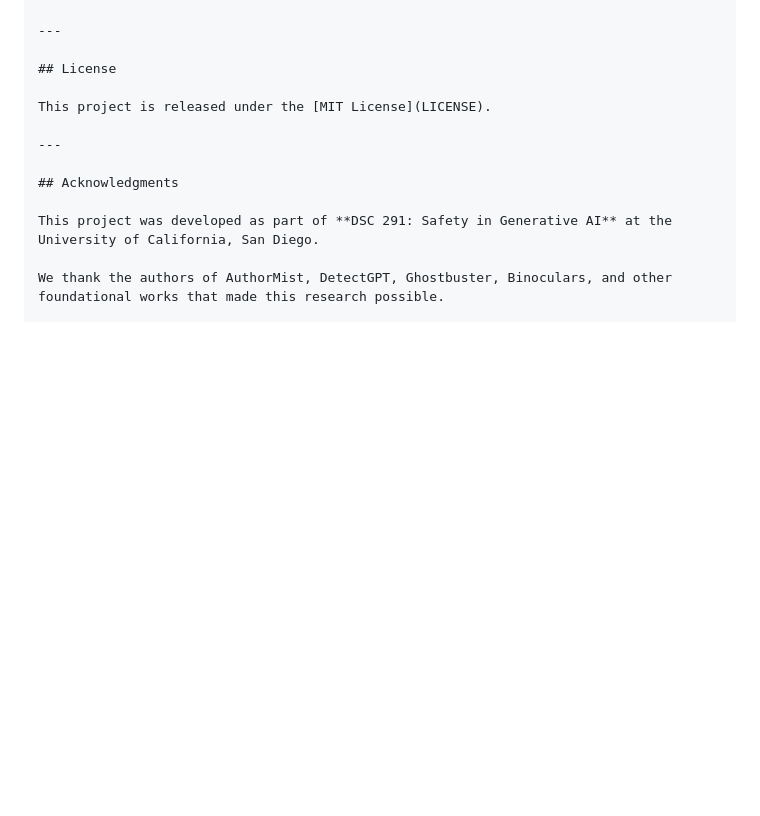
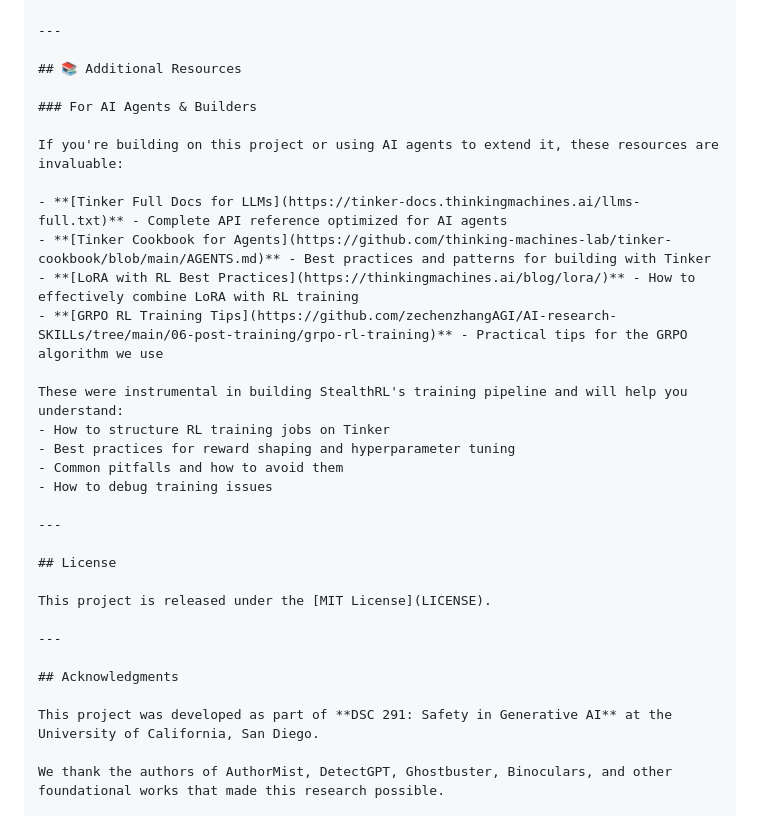
Before and after one commit to suraj-ranganath/StealthRL, a Markdown page: README.md, the part around the change. Rendered like a GitHub page; blank space fills up the shorter version.

Commit message:
docs: Enhance documentation with additional resources for AI agents and implementation best practices

```diff
--- a/README.md
+++ b/README.md
@@ -906,6 +906,25 @@ If you use StealthRL or StealthBench in your research, please cite:
 
 ---
 
+## 📚 Additional Resources
+
+### For AI Agents & Builders
+
+If you're building on this project or using AI agents to extend it, these resources are invaluable:
+
+- **[Tinker Full Docs for LLMs](https://tinker-docs.thinkingmachines.ai/llms-full.txt)** - Complete API reference optimized for AI agents
+- **[Tinker Cookbook for Agents](https://github.com/thinking-machines-lab/tinker-cookbook/blob/main/AGENTS.md)** - Best practices and patterns for building with Tinker
+- **[LoRA with RL Best Practices](https://thinkingmachines.ai/blog/lora/)** - How to effectively combine LoRA with RL training
+- **[GRPO RL Training Tips](https://github.com/zechenzhangAGI/AI-research-SKILLs/tree/main/06-post-training/grpo-rl-training)** - Practical tips for the GRPO algorithm we use
+
+These were instrumental in building StealthRL's training pipeline and will help you understand:
+- How to structure RL training jobs on Tinker
+- Best practices for reward shaping and hyperparameter tuning
+- Common pitfalls and how to avoid them
+- How to debug training issues
+
+---
+
 ## License
 
 This project is released under the [MIT License](LICENSE).
```
Also changed, not shown: REPORT.md (+30 -0 lines), TEAM_HANDOFF.md (+20 -21 lines).
